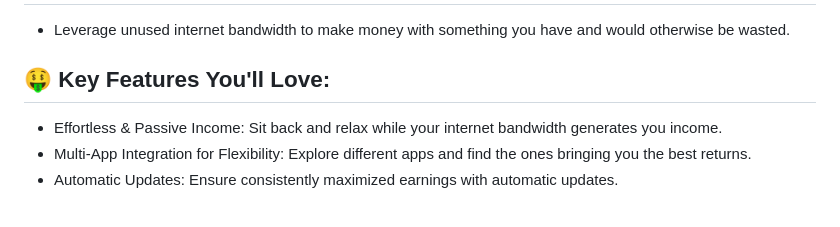
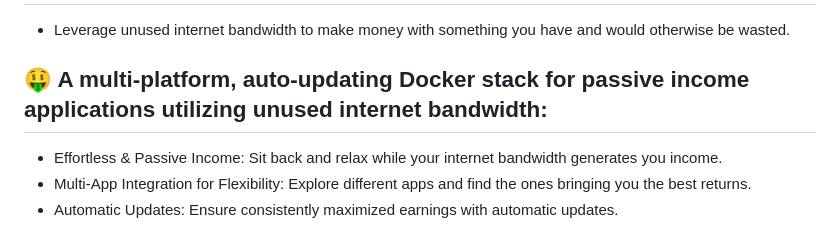
Before and after one commit to PoPzQ/Wifi-Cashbot, a Markdown page: README.md, the part around the change. Rendered like a GitHub page.

Commit message:
Update README.md
Added clear description

```diff
--- a/README.md
+++ b/README.md
@@ -2,7 +2,7 @@
 
 - Leverage unused internet bandwidth to make money with something you have and would otherwise be wasted.
 
-## 🤑 Key Features You'll Love:
+## 🤑 A multi-platform, auto-updating Docker stack for passive income applications utilizing unused internet bandwidth:
 - Effortless & Passive Income: Sit back and relax while your internet bandwidth generates you income.
 - Multi-App Integration for Flexibility: Explore different apps and find the ones bringing you the best returns.
 - Automatic Updates: Ensure consistently maximized earnings with automatic updates.
```
